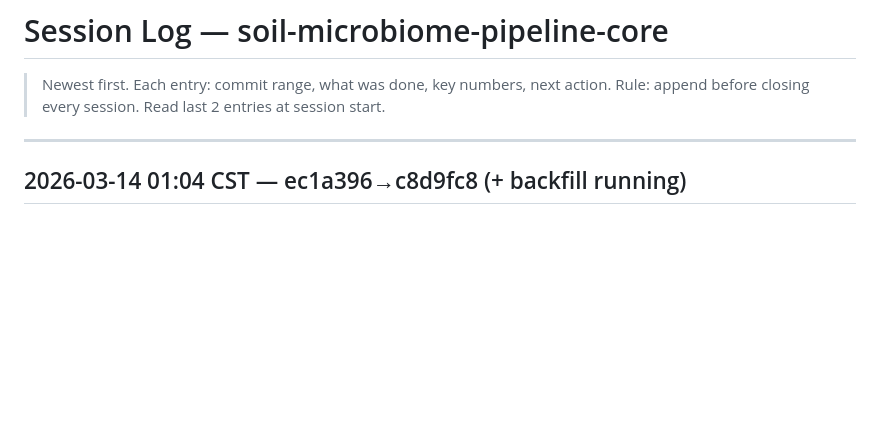
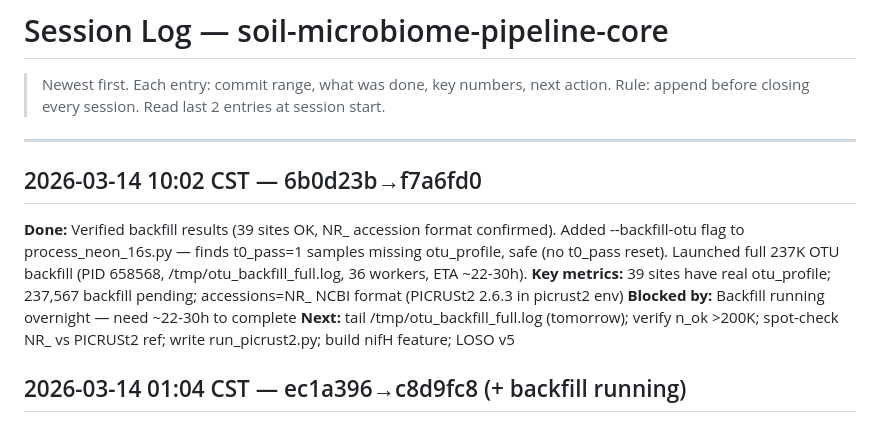
Before and after one commit to sethc5/soil-microbiome-pipeline-core, a Markdown page: docs/SESSION_LOG.md, the part around the change. Rendered like a GitHub page; blank space fills up the shorter version.

Commit message:
docs: session log — 237K OTU backfill launched (PID 658568)

```diff
--- a/docs/SESSION_LOG.md
+++ b/docs/SESSION_LOG.md
@@ -3,6 +3,12 @@
 > Rule: append before closing every session. Read last 2 entries at session start.
 
 ---
+
+## 2026-03-14 10:02 CST — 6b0d23b→f7a6fd0
+**Done:** Verified backfill results (39 sites OK, NR_ accession format confirmed). Added --backfill-otu flag to process_neon_16s.py — finds t0_pass=1 samples missing otu_profile, safe (no t0_pass reset). Launched full 237K OTU backfill (PID 658568, /tmp/otu_backfill_full.log, 36 workers, ETA ~22-30h).
+**Key metrics:** 39 sites have real otu_profile; 237,567 backfill pending; accessions=NR_ NCBI format (PICRUSt2 2.6.3 in picrust2 env)
+**Blocked by:** Backfill running overnight — need ~22-30h to complete
+**Next:** tail /tmp/otu_backfill_full.log (tomorrow); verify n_ok >200K; spot-check NR_ vs PICRUSt2 ref; write run_picrust2.py; build nifH feature; LOSO v5
 
 ## 2026-03-14 01:04 CST — ec1a396→c8d9fc8 (+ backfill running)
 **Done:** Pitfall #4 fix complete + backfill launched. process_neon_16s.py modified to preserve OTU accession counts (otu_profile column, auto-added). Backfill: reset t0_pass=NULL for 47 samples (1/site) → 269 samples processed (script found all pending with notes). otu_profile column confirmed added to DB. First completions showing: KONA ✓ (14 phyla), KONZ ✓ (16 phyla). JGI shotgun correctly skipped. ETA ~35 min.
```
